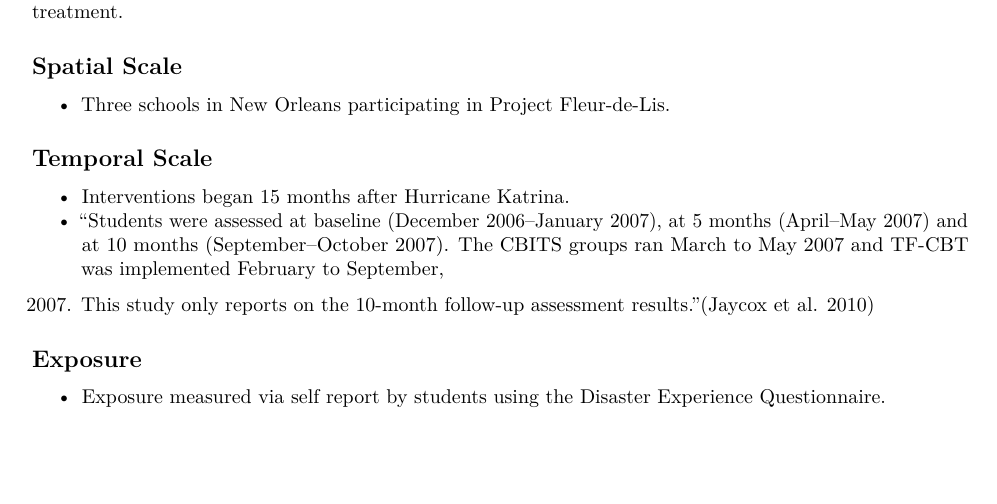
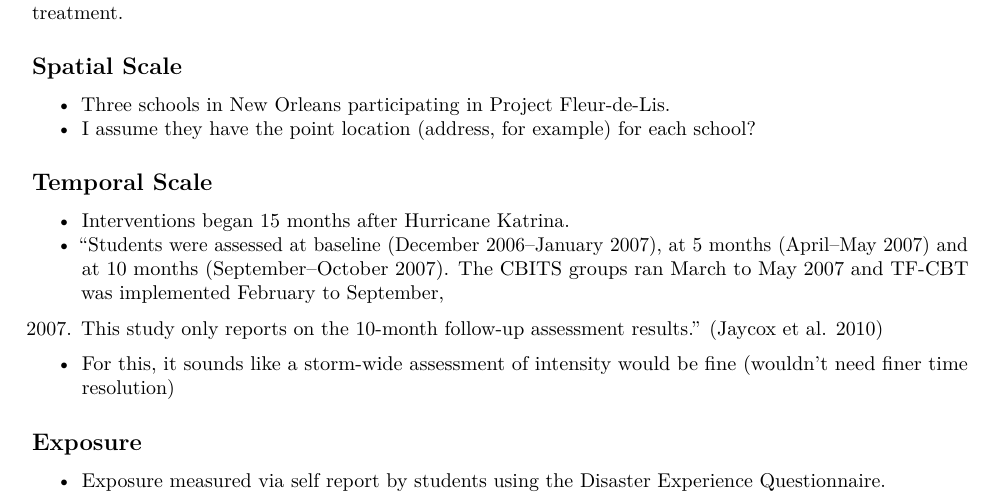
Before and after one commit to mhughes26/tropical_cyclone_health, an R Markdown document (tropical_cyclone_bibliography.Rmd): part of page 8 of 22, cut so that both start at the same text, the shorter picture padded with empty space. Rendered offline with R 4.5, knitr and Pandoc, then LaTeX, with nearby package versions.

Commit message:
Add comments on the fifteenth entry

```diff
--- a/tropical_cyclone_bibliography.Rmd
+++ b/tropical_cyclone_bibliography.Rmd
@@ -386,6 +386,7 @@ New Orleans schoolchildren were participated in a trial and assessment of an int
 ## Spatial Scale
 
 - Three schools in New Orleans participating in Project Fleur-de-Lis.
+- I assume they have the point location (address, for example) for each school?
 
 ## Temporal Scale
 
@@ -395,7 +396,9 @@ New Orleans schoolchildren were participated in a trial and assessment of an int
 (September--October 2007). The CBITS groups ran March to
 May 2007 and TF-CBT was implemented February to September,
 2007. This study only reports on the 10-month follow-up assessment
-results."[@jaycox2010children]
+results." [@jaycox2010children]
+- For this, it sounds like a storm-wide assessment of intensity would be fine (wouldn't
+need finer time resolution)
 
 ## Exposure
 
```
